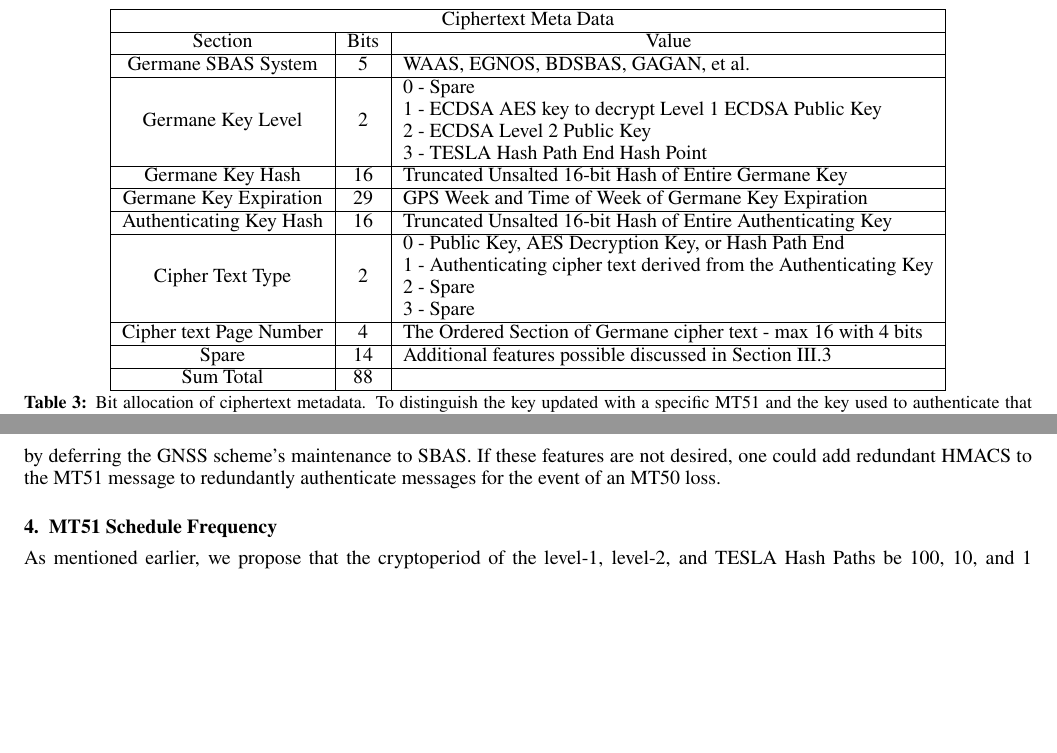
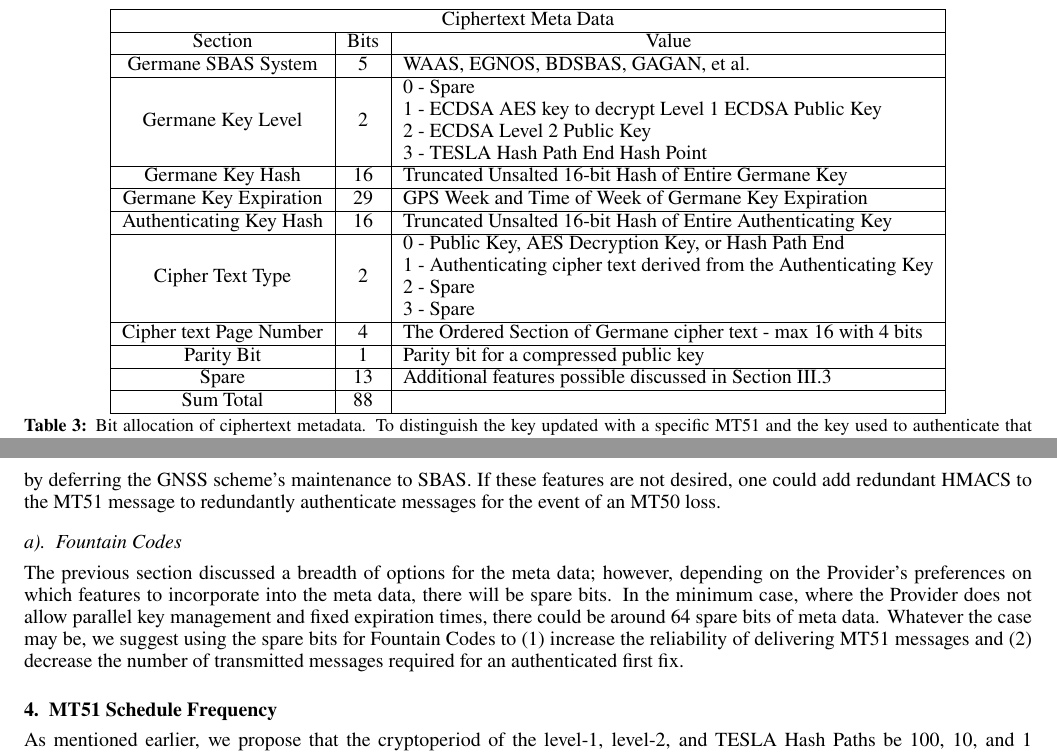
Before and after one commit to jand271/otar_paper, a LaTeX document (otar_paper_main.tex): two parts of pages 7 and 10 of 14, joined at a grey line, cut so that both start at the same text, the shorter picture padded with empty space. Compiled offline with pdfLaTeX.

Commit message:
fountain codes and parity bit

```diff
--- a/otar_paper_main.tex
+++ b/otar_paper_main.tex
@@ -307,7 +307,8 @@ These messages do not have to be sent on a rigid schedule and can be sent in the
 	& & 2 - Spare \\
 	& & 3 - Spare \\ \hline
 	Cipher text Page Number & 4 & The Ordered Section of Germane cipher text - max 16 with 4 bits\\ \hline
-	Spare & 14 & Additional features possible discussed in Section \ref{sec: MT51 modularity} \\ \hline
+	Parity Bit & 1 & Parity bit for a compressed public key \\ \hline
+	Spare & 13 & Additional features possible discussed in Section \ref{sec: MT51 modularity} \\ \hline
 	Sum Total & 88 & \\ \hline
 \end{tabular}
 \caption{Bit allocation of ciphertext metadata. To distinguish the key updated with a specific MT51 and the key used to authenticate that MT51, we call the key associated with the MT51-delivered ciphertext the Germane Key and the key used to authenticate that delivered key the Authenticating Key.}
@@ -452,6 +453,12 @@ Since each broadcast of an MT51 is accompanied with an germane expiration time,
 Furthermore, MT51 could manage other authentication schemes, such as an authentication scheme adopted by GNSS.
 A GNSS authentication, especially one built on TESLA, would save bandwidth by deferring the GNSS scheme's maintenance to SBAS.
 If these features are not desired, one could add redundant HMACS to the MT51 message to redundantly authenticate messages for the event of an MT50 loss.
+
+\subsubsection{Fountain Codes}
+
+The previous section discussed a breadth of options for the meta data; however, depending on the Provider's preferences on which features to incorporate into the meta data, there will be spare bits.
+In the minimum case, where the Provider does not allow parallel key management and fixed expiration times, there could be around 64 spare bits of meta data.
+Whatever the case may be, we suggest using the spare bits for Fountain Codes to (1) increase the reliability of delivering MT51 messages and (2) decrease the number of transmitted messages required for an authenticated first fix.
 
 \subsection{MT51 Schedule Frequency} \label{sec: MT51 Freq}
 
```
